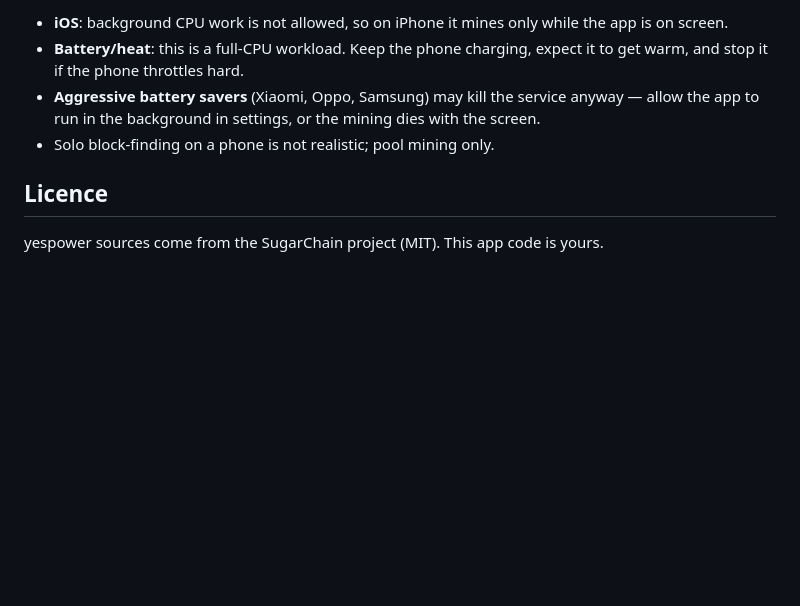
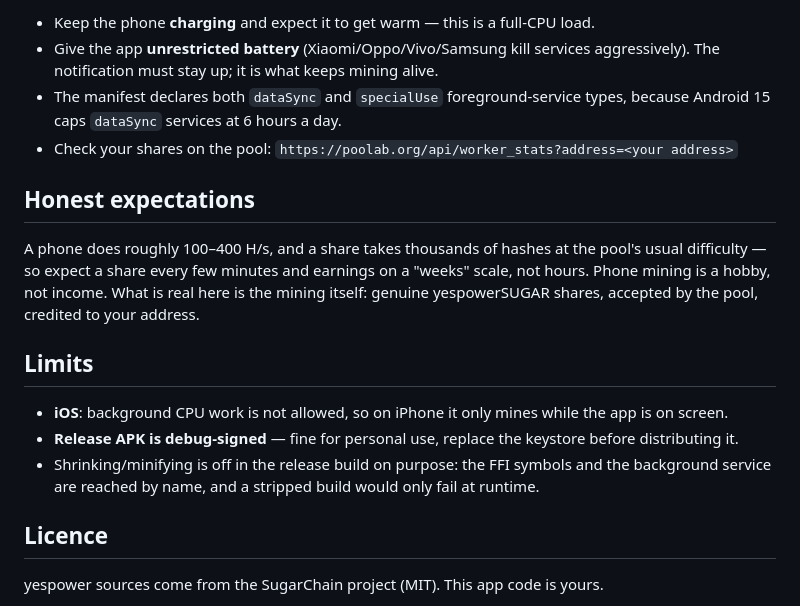
Before and after one commit to mdktechassociation-founder/sugar-miner-suite, a Markdown page: README.md, the part around one of its changes. Drawn GitHub-style; blank space fills up the shorter version.

```diff
--- a/README.md
+++ b/README.md
@@ -71,12 +69,28 @@ python3 tools/selftest.py     # must print PASS with the genesis PoW hash
 
-- **iOS**: background CPU work is not allowed, so on iPhone it mines only while
+* Keep the phone **charging** and expect it to get warm — this is a full-CPU load.
+* Give the app **unrestricted battery** (Xiaomi/Oppo/Vivo/Samsung kill services
+  aggressively). The notification must stay up; it is what keeps mining alive.
+* The manifest declares both `dataSync` and `specialUse` foreground-service
+  types, because Android 15 caps `dataSync` services at 6 hours a day.
+* Check your shares on the pool: `https://poolab.org/api/worker_stats?address=<your address>`
+
+## Honest expectations
+
+A phone does roughly 100–400 H/s, and a share takes thousands of hashes at the
+pool's usual difficulty — so expect a share every few minutes and earnings on a
+"weeks" scale, not hours. Phone mining is a hobby, not income. What is real here
+is the mining itself: genuine yespowerSUGAR shares, accepted by the pool, credited
+to your address.
+
+## Limits
+
+* **iOS**: background CPU work is not allowed, so on iPhone it only mines while
   the app is on screen.
-- **Battery/heat**: this is a full-CPU workload. Keep the phone charging, expect
-  it to get warm, and stop it if the phone throttles hard.
-- **Aggressive battery savers** (Xiaomi, Oppo, Samsung) may kill the service
-  anyway — allow the app to run in the background in settings, or the mining dies
-  with the screen.
-- Solo block-finding on a phone is not realistic; pool mining only.
+* **Release APK is debug-signed** — fine for personal use, replace the keystore
+  before distributing it.
+* Shrinking/minifying is off in the release build on purpose: the FFI symbols and
+  the background service are reached by name, and a stripped build would only fail
+  at runtime.
 
 ## Licence
 
```
Also changed, not shown: other parts of README.md (+37 -39 lines).
